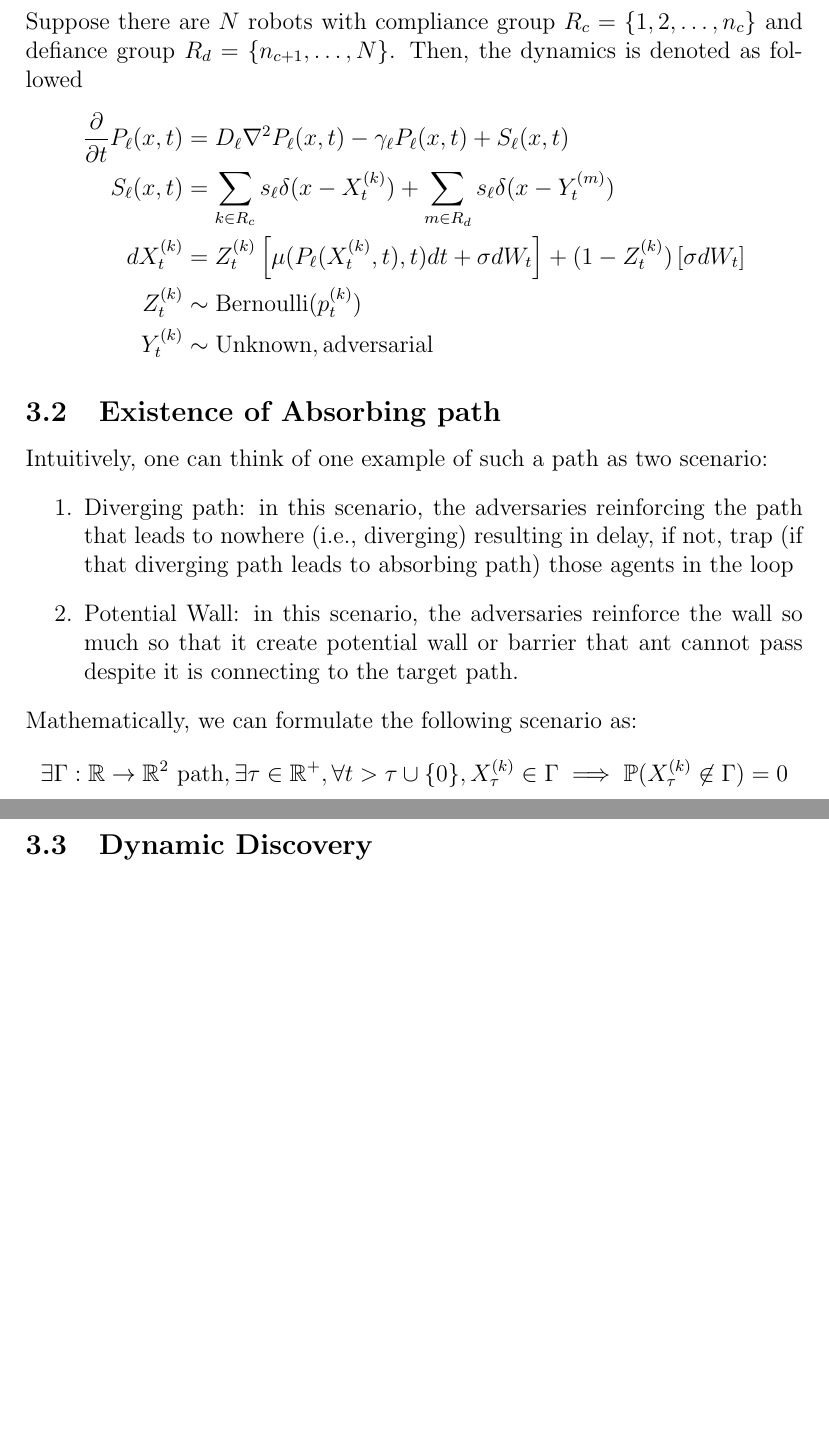
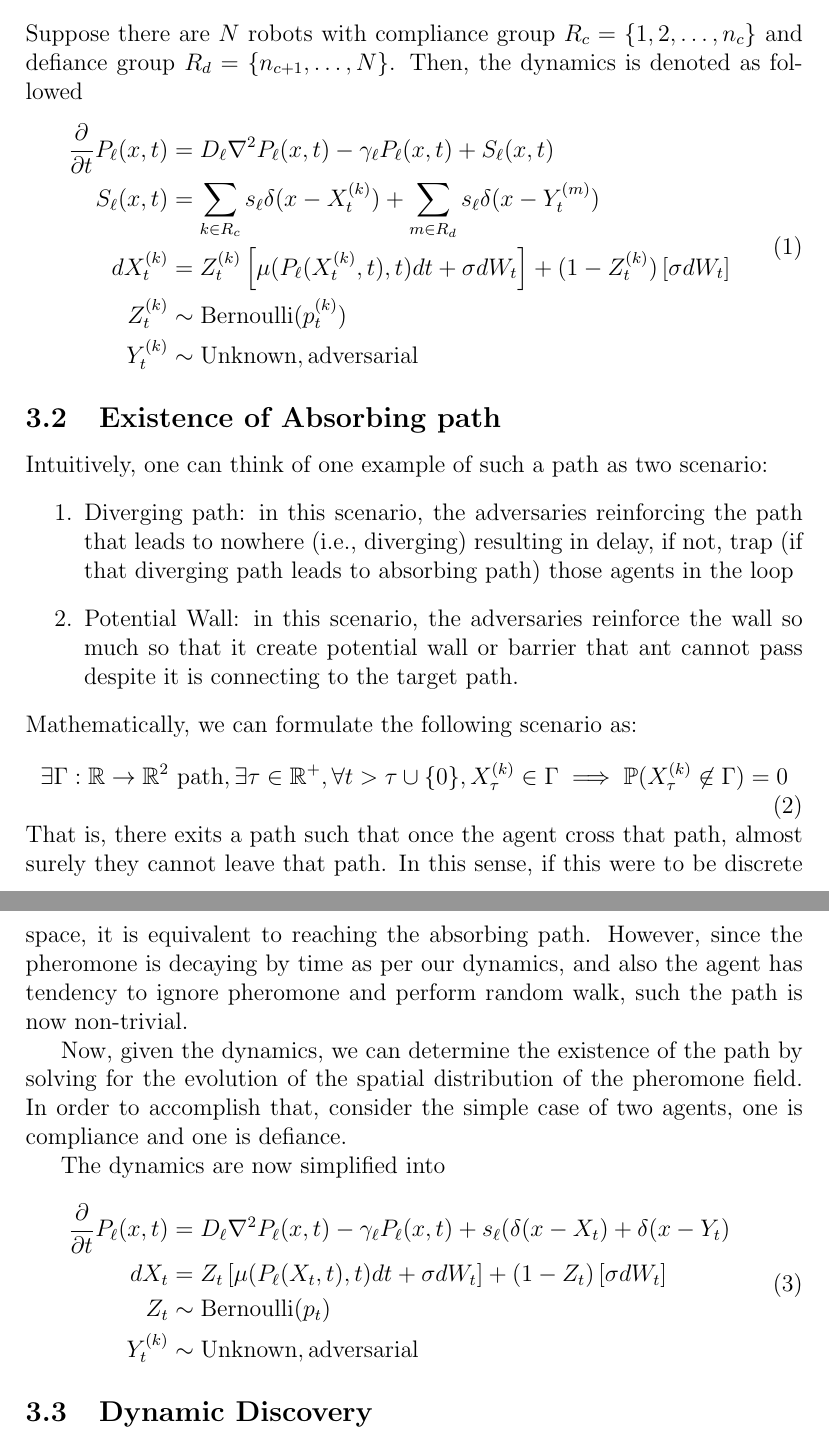
Before and after one commit to aukkawut/Bzan610proj, a LaTeX document (report.tex): two parts of pages 2 and 3 of 3, joined at a grey line, cut so that both start at the same text, the shorter picture padded with empty space. Compiled offline with pdfLaTeX.

Commit message:
add some idea

```diff
--- a/report.tex
+++ b/report.tex
@@ -41,13 +41,15 @@ In the foraging task, the goal for agents are to reach the objective and to accu
 \section{Results}
 \subsection{Model}
 Suppose there are $N$ robots with compliance group $R_c = \{1,2,\dots,n_c\}$ and defiance group $R_d = \{n_{c+1},\dots,N\}$. Then, the dynamics is denoted as followed
-\begin{align*}
+\begin{align}
+\begin{split}
   \frac{\partial}{\partial t} P_{\ell}(x,t) &= D_\ell \nabla^2 P_\ell (x,t) - \gamma_\ell P_\ell(x,t) + S_{\ell}(x,t)\\
   S_\ell(x,t) &= \sum_{k\in R_c} s_\ell\delta(x-X_t^{(k)}) + \sum_{m\in R_d}s_\ell\delta(x-Y_t^{(m)})\\
   dX_t^{(k)} &= Z_t^{(k)}\left[\mu(P_\ell(X_t^{(k)},t),t)dt + \sigma dW_t\right] + (1-Z_t^{(k)})\left[\sigma dW_t\right]\\
   Z_t^{(k)} &\sim \operatorname{Bernoulli}(p^{(k)}_t)\\
   Y_t^{(k)} &\sim \operatorname{Unknown, adversarial}
-\end{align*}
+  \end{split}
+\end{align}
 \subsection{Existence of Absorbing path}
 Intuitively, one can think of one example of such a path as two scenario:
 \begin{enumerate}
@@ -55,9 +57,22 @@ Intuitively, one can think of one example of such a path as two scenario:
     \item Potential Wall: in this scenario, the adversaries reinforce the wall so much so that it create potential wall or barrier that ant cannot pass despite it is connecting to the target path.
 \end{enumerate}
 Mathematically, we can formulate the following scenario as:
-\[
+\begin{equation}
   \exists \Gamma : \mathbb{R} \rightarrow \mathbb{R}^2 \text{ path}, \exists \tau \in \mathbb{R}^{+},\forall t > \tau \cup \{0\}, X_\tau^{(k)}\in \Gamma \implies \mathbb{P}(X_\tau^{(k)}\not\in \Gamma) = 0
-\]
+\end{equation}
+That is, there exits a path such that once the agent cross that path, almost surely they cannot leave that path. In this sense, if this were to be discrete space, it is equivalent to reaching the absorbing path. However, since the pheromone is decaying by time as per our dynamics, and also the agent has tendency to ignore pheromone and perform random walk, such the path is now non-trivial.
+
+Now, given the dynamics, we can determine the existence of the path by solving for the evolution of the spatial distribution of the pheromone field. In order to accomplish that, consider the simple case of two agents, one is compliance and one is defiance.
+
+The dynamics are now simplified into
+\begin{align}
+\begin{split}
+  \frac{\partial}{\partial t} P_{\ell}(x,t) &= D_\ell \nabla^2 P_\ell (x,t) - \gamma_\ell P_\ell(x,t) + s_\ell(\delta(x-X_t)+\delta(x-Y_t)\\
+  dX_t&= Z_t\left[\mu(P_\ell(X_t,t),t)dt + \sigma dW_t\right] + (1-Z_t)\left[\sigma dW_t\right]\\
+  Z_t &\sim \operatorname{Bernoulli}(p_t)\\
+  Y_t^{(k)} &\sim \operatorname{Unknown, adversarial}
+  \end{split}
+\end{align}
 \subsection{Dynamic Discovery}
 \section{Discussion}
 \section{Future Works}
```
